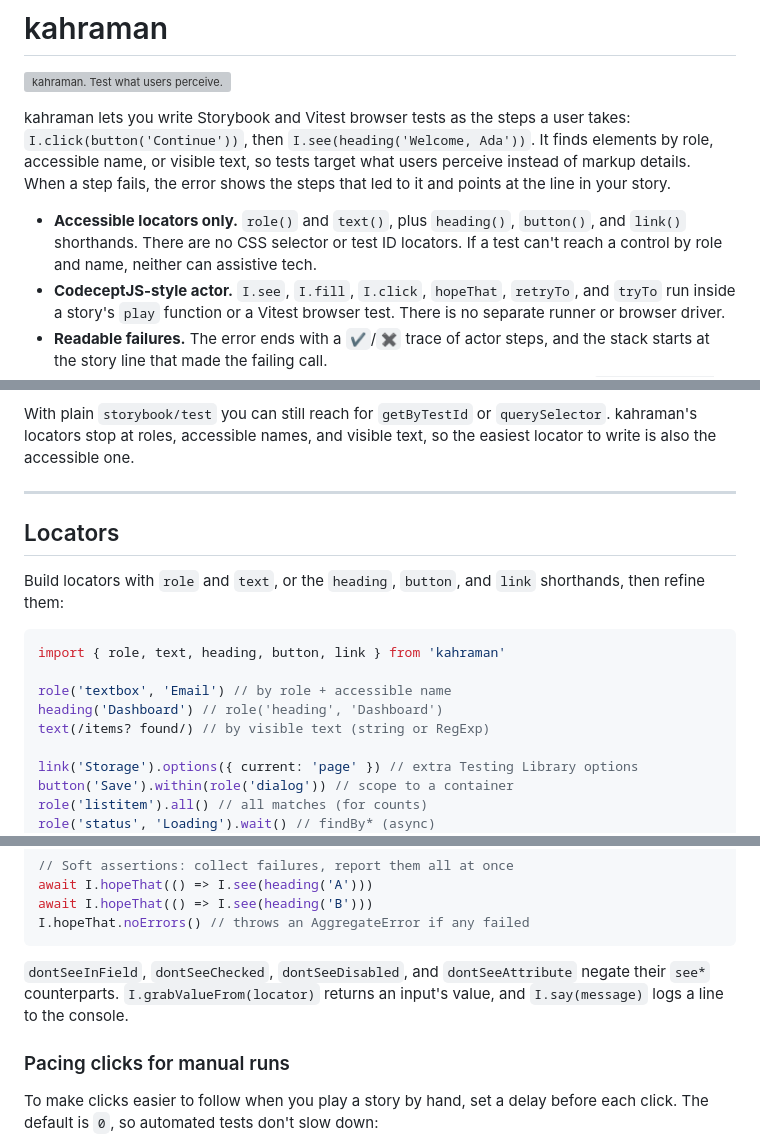
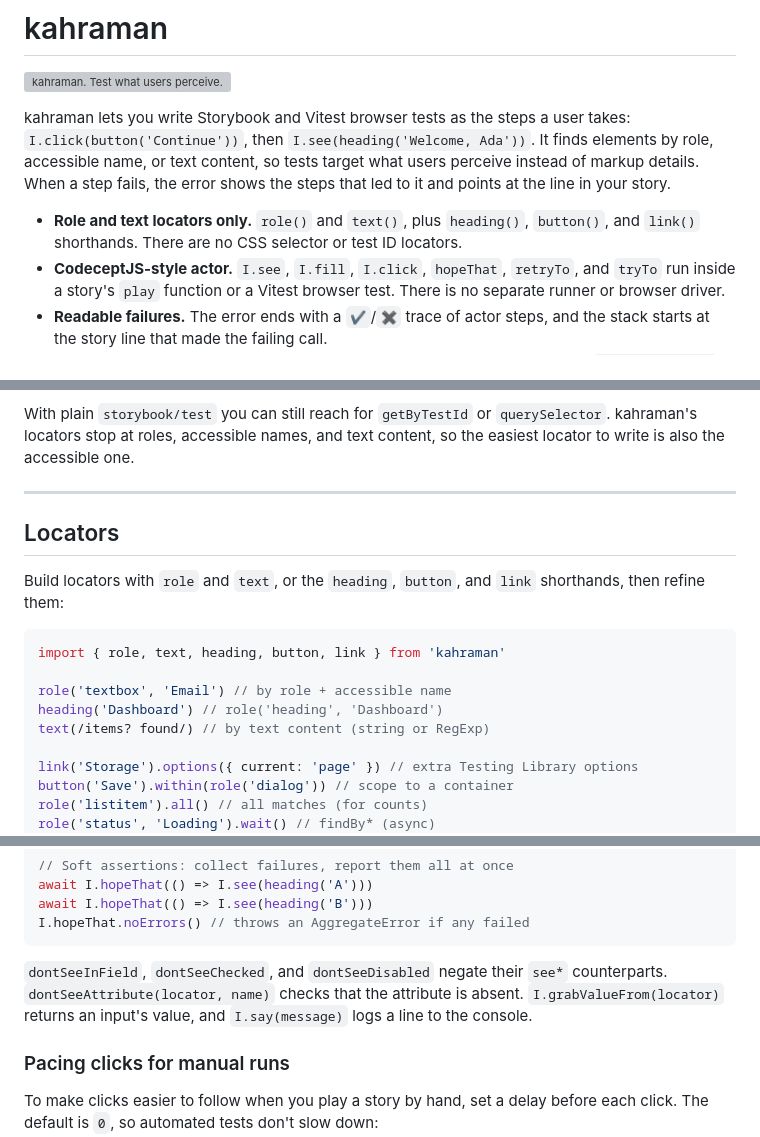
Before and after one commit to apphane-dev/kahraman, a Markdown page: README.md, 3 parts joined by grey strips. Rendered like a GitHub page; grey boxes are pictures that could not be loaded.

Commit message:
docs(readme): don't overclaim what text and role locators prove
text() matches text content, hidden or not, and a failed role query
doesn't prove a control is inaccessible. dontSeeAttribute checks absence
and takes no value.

````diff
--- a/README.md
+++ b/README.md
@@ -4,14 +4,13 @@
 
 kahraman lets you write Storybook and Vitest browser tests as the steps a user
 takes: `I.click(button('Continue'))`, then `I.see(heading('Welcome, Ada'))`. It
-finds elements by role, accessible name, or visible text, so tests target what
+finds elements by role, accessible name, or text content, so tests target what
 users perceive instead of markup details. When a step fails, the error shows
 the steps that led to it and points at the line in your story.
 
-- **Accessible locators only.** `role()` and `text()`, plus `heading()`,
+- **Role and text locators only.** `role()` and `text()`, plus `heading()`,
   `button()`, and `link()` shorthands. There are no CSS selector or test ID
-  locators. If a test can't reach a control by role and name, neither can
-  assistive tech.
+  locators.
 - **CodeceptJS-style actor.** `I.see`, `I.fill`, `I.click`, `hopeThat`,
   `retryTo`, and `tryTo` run inside a story's `play` function or a Vitest
   browser test. There is no separate runner or browser driver.
@@ -207,7 +206,7 @@ The kahraman version differs in what happens around each line:
 
 With plain `storybook/test` you can still reach for `getByTestId` or
 `querySelector`. kahraman's locators stop at roles, accessible names, and
-visible text, so the easiest locator to write is also the accessible one.
+text content, so the easiest locator to write is also the accessible one.
 
 ---
 
@@ -221,7 +220,7 @@ import { role, text, heading, button, link } from 'kahraman'
 
 role('textbox', 'Email') // by role + accessible name
 heading('Dashboard') // role('heading', 'Dashboard')
-text(/items? found/) // by visible text (string or RegExp)
+text(/items? found/) // by text content (string or RegExp)
 
 link('Storage').options({ current: 'page' }) // extra Testing Library options
 button('Save').within(role('dialog')) // scope to a container
@@ -283,9 +282,10 @@ await I.hopeThat(() => I.see(heading('B')))
 I.hopeThat.noErrors() // throws an AggregateError if any failed
 ```
 
-`dontSeeInField`, `dontSeeChecked`, `dontSeeDisabled`, and `dontSeeAttribute`
-negate their `see*` counterparts. `I.grabValueFrom(locator)` returns an input's
-value, and `I.say(message)` logs a line to the console.
+`dontSeeInField`, `dontSeeChecked`, and `dontSeeDisabled` negate their `see*`
+counterparts. `dontSeeAttribute(locator, name)` checks that the attribute is
+absent. `I.grabValueFrom(locator)` returns an input's value, and
+`I.say(message)` logs a line to the console.
 
 ### Pacing clicks for manual runs
 
````
